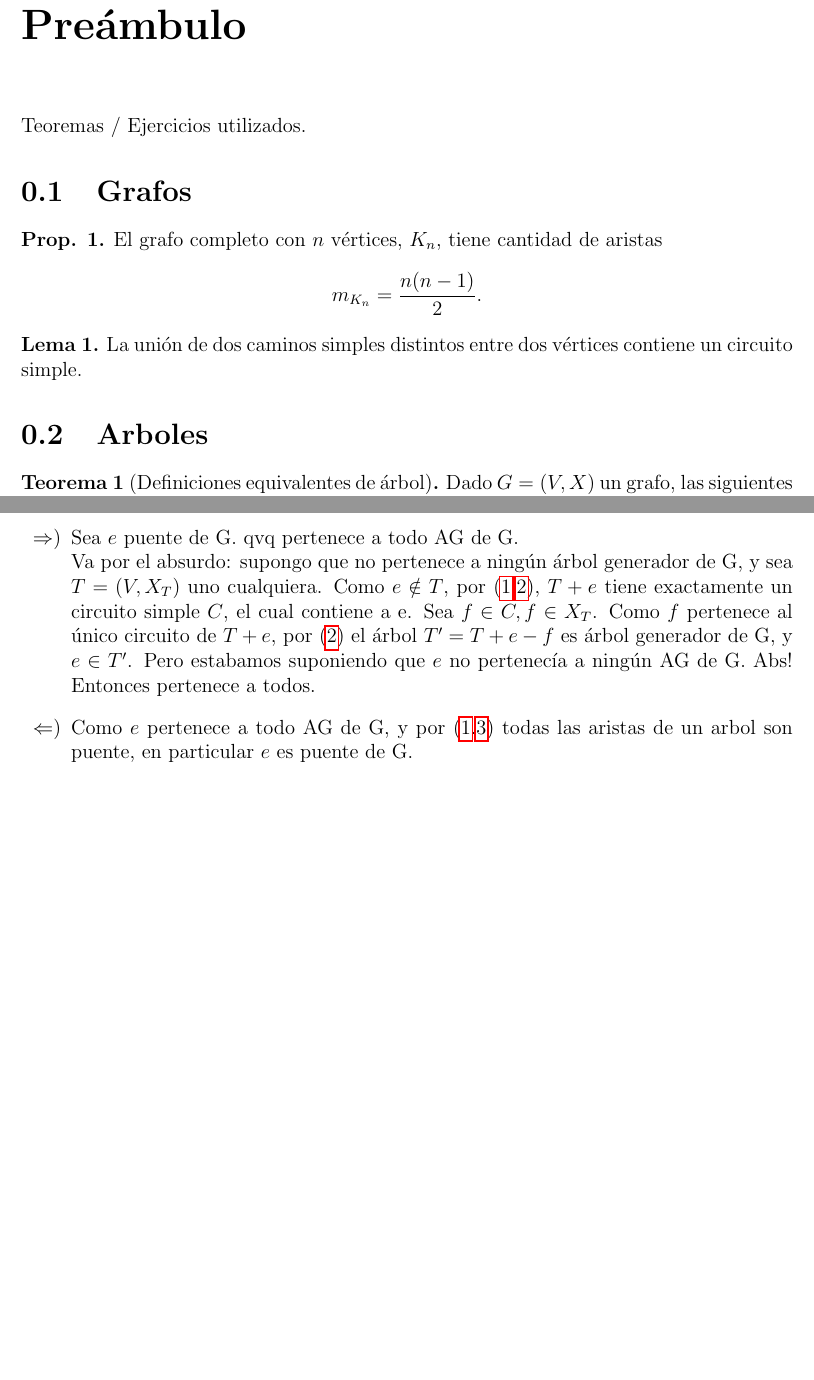
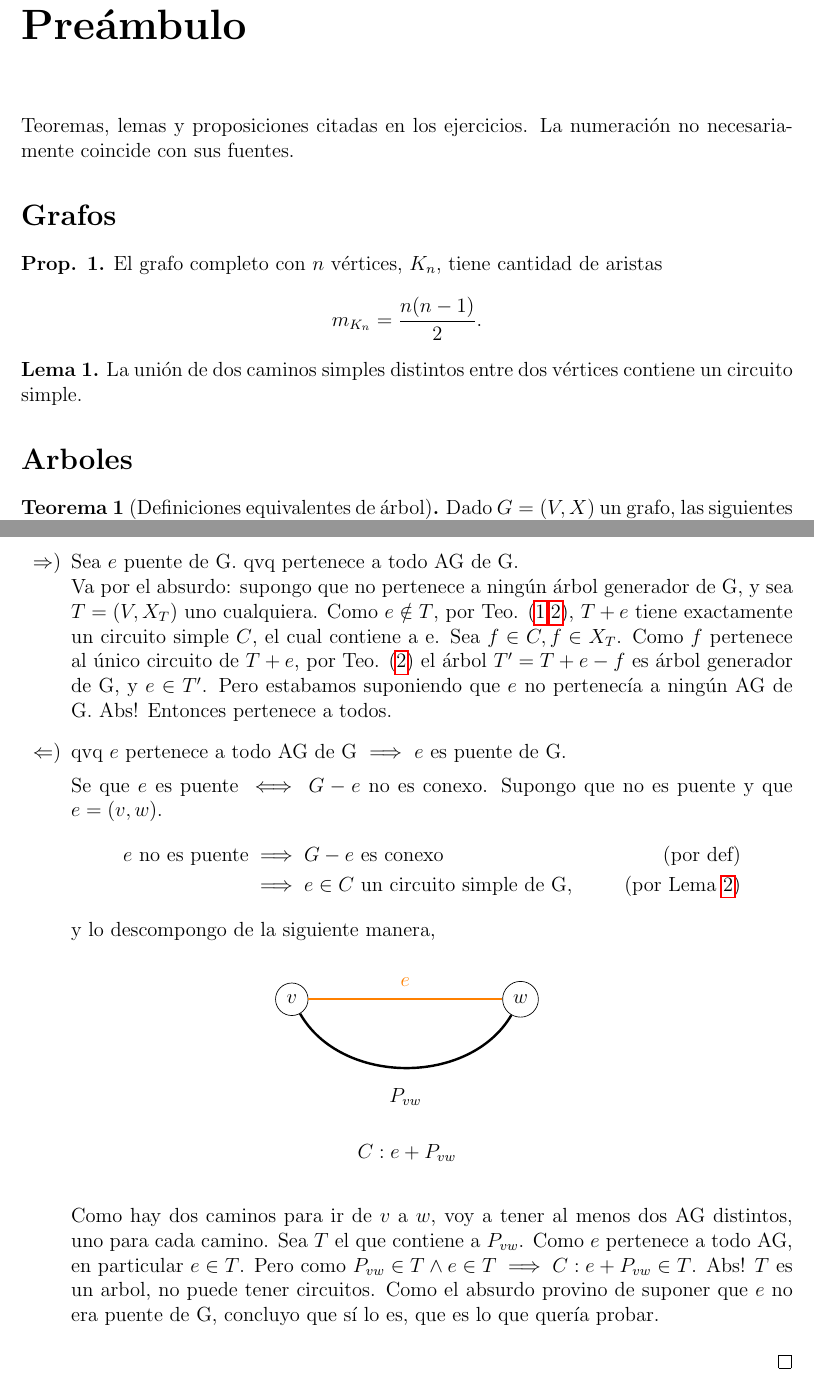
Before and after one commit to mnPanic/algo3, a LaTeX document (1p/panichelli_manuel.tex): two parts of pages 2 and 12 of 14 before the commit and two parts of pages 2 and 14 of 16 after it, joined at a grey line, cut so that both start at the same text, the shorter picture padded with empty space. Compiled offline with pdfLaTeX.

Commit message:
1p: Correccion vuelta del 4

```diff
--- a/1p/panichelli_manuel.tex
+++ b/1p/panichelli_manuel.tex
@@ -78,9 +78,9 @@
 
 \chapter*{Preámbulo}
 
-Teoremas / Ejercicios utilizados.
+Teoremas, lemas y proposiciones citadas en los ejercicios. La numeración no necesariamente coincide con sus fuentes.
 
-\section{Grafos}
+\section*{Grafos}
 
 \begin{proposition}\label{grafos/k_n}
     El grafo completo con $n$ vértices, $K_n$, tiene cantidad de aristas
@@ -91,7 +91,7 @@ Teoremas / Ejercicios utilizados.
     La unión de dos caminos simples distintos entre dos vértices contiene un circuito simple.
 \end{lemma}
 
-\section{Arboles}
+\section*{Arboles}
 
 \begin{theorem}[Definiciones equivalentes de árbol]\label{teo:tree-equiv}
     Dado $G = (V, X)$ un grafo, las siguientes son equivalentes:
@@ -634,10 +637,34 @@ Demostrar que e es un puente de G sii e pertenece a todo AG de G.}
 
     \begin{enumerate}
         \item[$\Rightarrow$)] Sea $e$ puente de G. qvq pertenece a todo AG de G.\\
-        Va por el absurdo: supongo que no pertenece a ningún árbol generador de G, y sea $T = (V, X_T)$ uno cualquiera. Como $e \notin T$, por (\ref{teo:tree-equiv}.\ref{teo:tree-equiv-circ}), $T + e$ tiene exactamente un circuito simple $C$, el cual contiene a e. Sea $f \in C, f \in X_T$. Como $f$ pertenece al único circuito de $T + e$, por (\ref{teo:tree-t-e-f}) el árbol $T' = T + e - f$ es árbol generador de G, y $e \in T'$. Pero estabamos suponiendo que $e$ no pertenecía a ningún AG de G. Abs! Entonces pertenece a todos.
+        Va por el absurdo: supongo que no pertenece a ningún árbol generador de G, y sea $T = (V, X_T)$ uno cualquiera. Como $e \notin T$, por Teo. (\ref{teo:tree-equiv}.\ref{teo:tree-equiv-circ}), $T + e$ tiene exactamente un circuito simple $C$, el cual contiene a e. Sea $f \in C, f \in X_T$. Como $f$ pertenece al único circuito de $T + e$, por Teo. (\ref{teo:tree-t-e-f}) el árbol $T' = T + e - f$ es árbol generador de G, y $e \in T'$. Pero estabamos suponiendo que $e$ no pertenecía a ningún AG de G. Abs! Entonces pertenece a todos.
 
-        \item[$\Leftarrow$)] Como $e$ pertenece a todo AG de G, y por
-        (\ref{teo:tree-equiv}.\ref{teo:tree-equiv-puentes}) todas las aristas de un arbol son puente, en particular $e$ es puente de G.
+        \item[$\Leftarrow$)] qvq $e$ pertenece a todo AG de G $\implies$ $e$ es puente de G.
+
+        Se que $e$ es puente $\iff G - e$ no es conexo. Supongo que no es puente y que $e = (v, w)$.
+        \begin{align*}
+            e\ \text{no es puente} &\implies G - e\ \text{es conexo}    & (\text{por def})\\
+            &\implies e \in C\ \text{un circuito simple de G,} & (\text{por Lema \ref{lema:tree-g-e}})
+        \end{align*}
+        y lo descompongo de la siguiente manera,
+
+        \begin{figure}[H]
+            \centering
+            \begin{tikzpicture}[
+                scale = 1,
+                every node/.style={draw,circle,fill=white}
+            ]
+                \node[](v) at (0,0) {$v$};
+                \node[right= 40mm of v] (w) {$w$};
+
+                \draw[arista, color=orange] (v) to [] node[ulabel]{$e$} (w);
+                \draw[arista] (w) to [bend left = 60] node[llabel]{$P_{vw}$}(v);
+            \end{tikzpicture}
+            \caption*{$C: e + P_{vw}$}
+        \end{figure}
+
+        Como hay dos caminos para ir de $v$ a $w$, voy a tener al menos dos AG distintos, uno para cada camino. Sea $T$ el que contiene a $P_{vw}$. Como $e$ pertenece a todo AG, en particular $e \in T$. Pero como $P_{vw} \in T \wedge e \in T \implies C: e + P_{vw} \in T$. Abs! $T$ es un arbol, no puede tener circuitos. Como el absurdo provino de suponer que $e$ no era puente de G, concluyo que sí lo es, que es lo que quería probar.
+
     \end{enumerate}
 
 \end{proof}
```
Also changed, not shown: 1p/panichelli_manuel.pdf, 1p/panichelli_manuel.tex (4 more changed lines), 1 other file.
